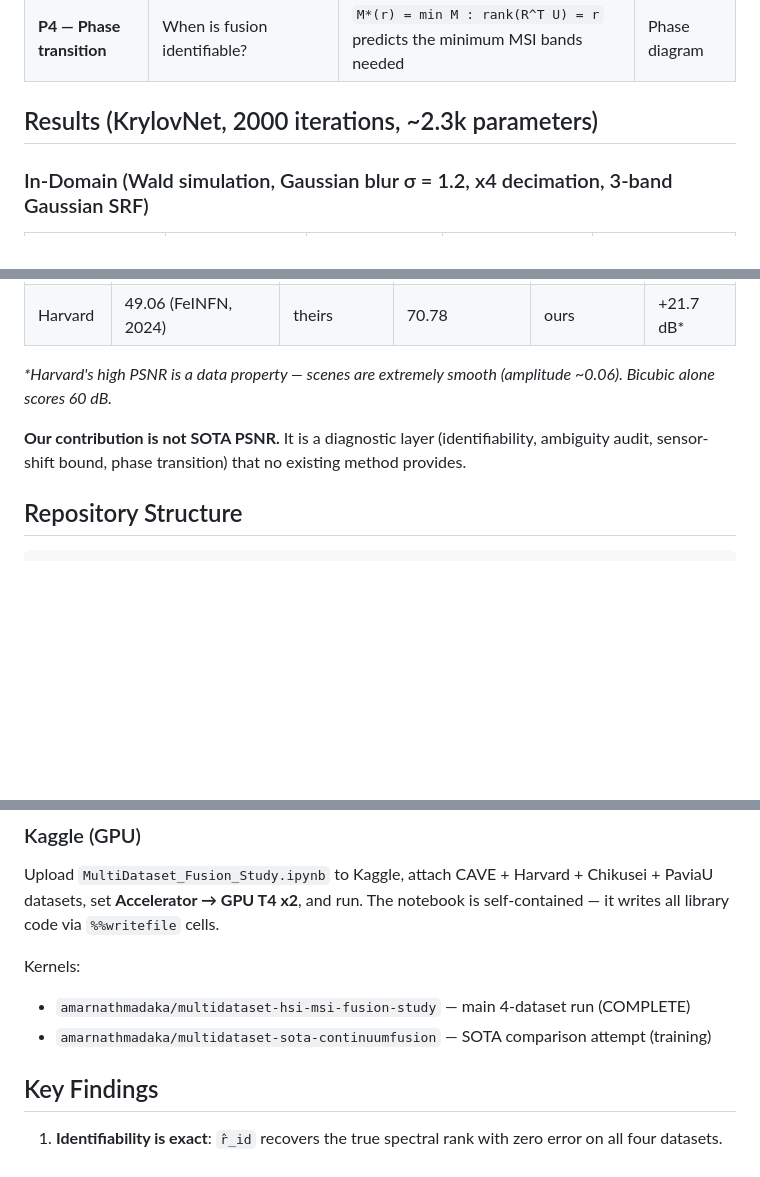
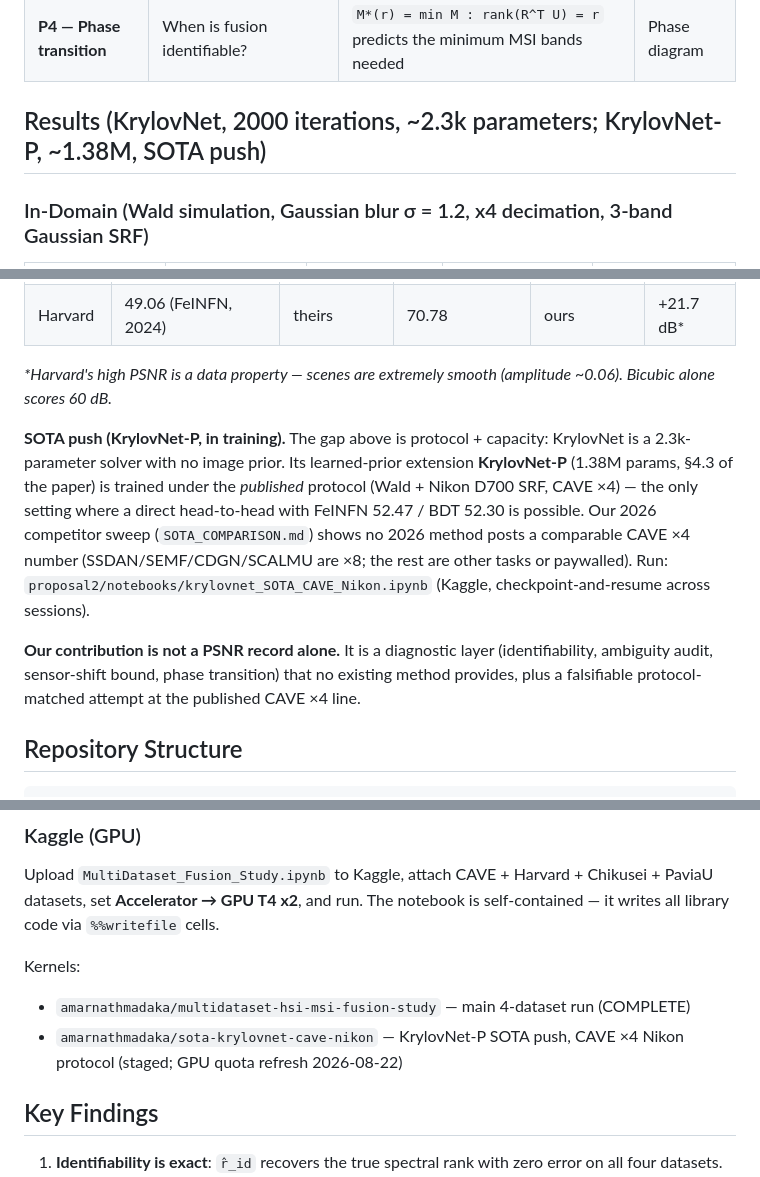
Before and after one commit to Amarnath10i/research-on-hyperspectral--image-fusion, a Markdown page: README.md, 3 parts joined by grey strips. Rendered like a GitHub page; blank space fills up the shorter version.

Commit message:
docs: README + paper/README updated for KrylovNet-P SOTA push (Nikon protocol, checkpoint-resume, honest head-to-head framing)

```diff
--- a/README.md
+++ b/README.md
@@ -20,7 +20,7 @@ Given a low-resolution hyperspectral image (LR-HSI) and a high-resolution multis
 | **P3 — Sensor-shift bound** | Can one field be fused for any sensor? | `Δ_sensor ≤ L_F · EMD(P_s1, P_s2)` bounds cross-domain gap by sensor spectral-response mismatch | PSNR drop |
 | **P4 — Phase transition** | When is fusion identifiable? | `M*(r) = min M : rank(R^T U) = r` predicts the minimum MSI bands needed | Phase diagram |
 
-## Results (KrylovNet, 2000 iterations, ~2.3k parameters)
+## Results (KrylovNet, 2000 iterations, ~2.3k parameters; KrylovNet-P, ~1.38M, SOTA push)
 
 ### In-Domain (Wald simulation, Gaussian blur σ = 1.2, x4 decimation, 3-band Gaussian SRF)
 
@@ -67,7 +67,21 @@ Given a low-resolution hyperspectral image (LR-HSI) and a high-resolution multis
 
 *\*Harvard's high PSNR is a data property — scenes are extremely smooth (amplitude ~0.06). Bicubic alone scores 60 dB.*
 
-**Our contribution is not SOTA PSNR.** It is a diagnostic layer (identifiability, ambiguity audit, sensor-shift bound, phase transition) that no existing method provides.
+**SOTA push (KrylovNet-P, in training).**  The gap above is protocol +
+capacity: KrylovNet is a 2.3k-parameter solver with no image prior.  Its
+learned-prior extension **KrylovNet-P** (1.38M params, §4.3 of the
+paper) is trained under the *published* protocol (Wald + Nikon D700 SRF,
+CAVE ×4) — the only setting where a direct head-to-head with FeINFN
+52.47 / BDT 52.30 is possible.  Our 2026 competitor sweep
+(`SOTA_COMPARISON.md`) shows no 2026 method posts a comparable CAVE ×4
+number (SSDAN/SEMF/CDGN/SCALMU are ×8; the rest are other tasks or
+paywalled).  Run: `proposal2/notebooks/krylovnet_SOTA_CAVE_Nikon.ipynb`
+(Kaggle, checkpoint-and-resume across sessions).
+
+**Our contribution is not a PSNR record alone.** It is a diagnostic
+layer (identifiability, ambiguity audit, sensor-shift bound, phase
+transition) that no existing method provides, plus a falsifiable
+protocol-matched attempt at the published CAVE ×4 line.
 
 ## Repository Structure
 
@@ -112,7 +126,7 @@ Upload `MultiDataset_Fusion_Study.ipynb` to Kaggle, attach CAVE + Harvard + Chik
 
 Kernels:
 - `amarnathmadaka/multidataset-hsi-msi-fusion-study` — main 4-dataset run (COMPLETE)
-- `amarnathmadaka/multidataset-sota-continuumfusion` — SOTA comparison attempt (training)
+- `amarnathmadaka/sota-krylovnet-cave-nikon` — KrylovNet-P SOTA push, CAVE ×4 Nikon protocol (staged; GPU quota refresh 2026-08-22)
 
 ## Key Findings
 
```
Also changed, not shown: paper/README.md (+14 -3 lines).
